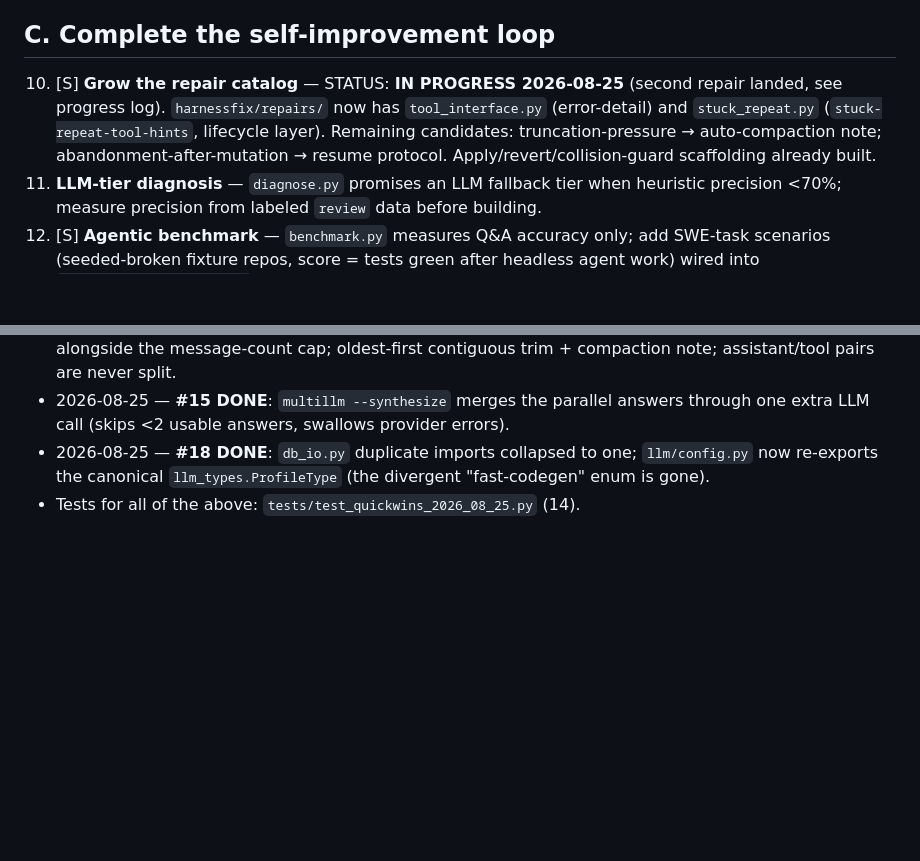
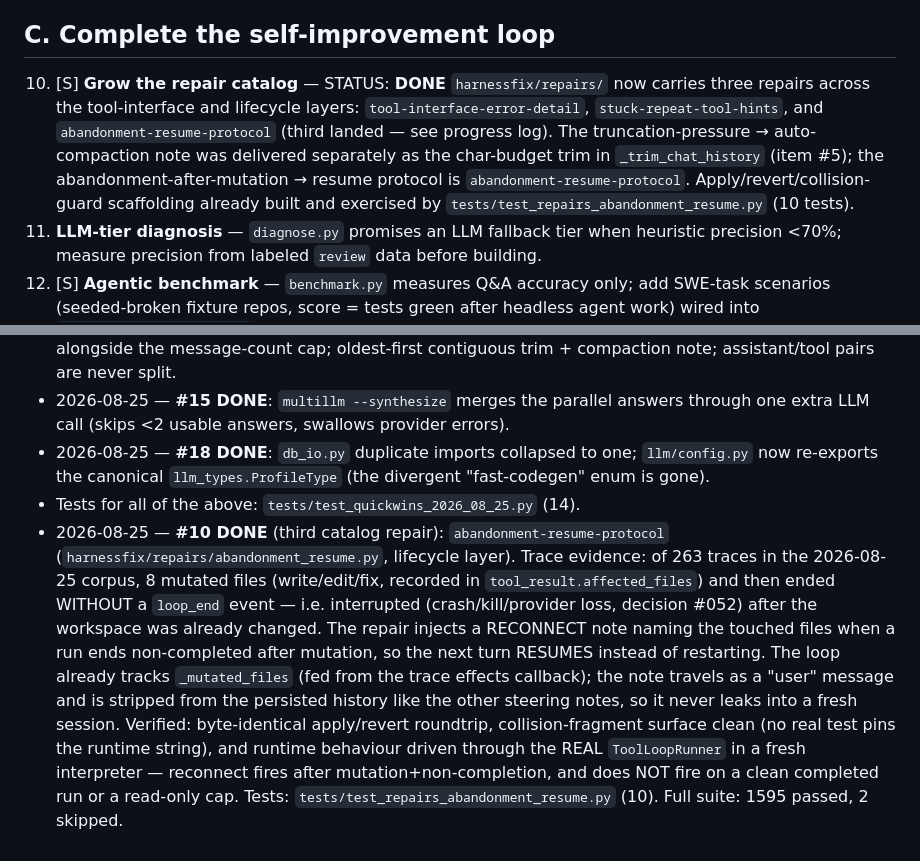
Before and after one commit to holgerkpedersen/Agent1, a Markdown page: docs/AGENTIC_IMPROVEMENT_PLAN.md, 2 parts joined by grey strips. GitHub-like rendering; blank space fills up the shorter version.

Commit message:
docs: update AGENTIC_IMPROVEMENT_PLAN

```diff
--- a/docs/AGENTIC_IMPROVEMENT_PLAN.md
+++ b/docs/AGENTIC_IMPROVEMENT_PLAN.md
@@ -60,12 +60,15 @@ per decision #079 — no emojis in files.)
 
 ## C. Complete the self-improvement loop
 
-10. [S] **Grow the repair catalog** — STATUS: **IN PROGRESS 2026-08-25**
-    (second repair landed, see progress log). `harnessfix/repairs/` now has
-    `tool_interface.py` (error-detail) and `stuck_repeat.py`
-    (`stuck-repeat-tool-hints`, lifecycle layer). Remaining candidates:
-    truncation-pressure → auto-compaction note; abandonment-after-mutation →
-    resume protocol. Apply/revert/collision-guard scaffolding already built.
+10. [S] **Grow the repair catalog** — STATUS: **DONE**
+    `harnessfix/repairs/` now carries three repairs across the tool-interface
+    and lifecycle layers: `tool-interface-error-detail`, `stuck-repeat-tool-hints`,
+    and `abandonment-resume-protocol` (third landed — see progress log).
+    The truncation-pressure → auto-compaction note was delivered separately as
+    the char-budget trim in `_trim_chat_history` (item #5); the
+    abandonment-after-mutation → resume protocol is `abandonment-resume-protocol`.
+    Apply/revert/collision-guard scaffolding already built and exercised by
+    `tests/test_repairs_abandonment_resume.py` (10 tests).
 11. **LLM-tier diagnosis** — `diagnose.py` promises an LLM fallback tier when
     heuristic precision <70%; measure precision from labeled `review` data
     before building.
@@ -169,3 +172,20 @@ Remaining quick wins: none — remaining items are [S]-scale.
   `llm/config.py` now re-exports the canonical `llm_types.ProfileType`
   (the divergent "fast-codegen" enum is gone).
 - Tests for all of the above: `tests/test_quickwins_2026_08_25.py` (14).
+- 2026-08-25 — **#10 DONE** (third catalog repair): `abandonment-resume-protocol`
+  (`harnessfix/repairs/abandonment_resume.py`, lifecycle layer). Trace evidence:
+  of 263 traces in the 2026-08-25 corpus, 8 mutated files (write/edit/fix,
+  recorded in `tool_result.affected_files`) and then ended WITHOUT a `loop_end`
+  event — i.e. interrupted (crash/kill/provider loss, decision #052) after the
+  workspace was already changed. The repair injects a RECONNECT note naming the
+  touched files when a run ends non-completed after mutation, so the next turn
+  RESUMES instead of restarting. The loop already tracks `_mutated_files` (fed
+  from the trace effects callback); the note travels as a "user" message and is
+  stripped from the persisted history like the other steering notes, so it
+  never leaks into a fresh session. Verified: byte-identical apply/revert
+  roundtrip, collision-fragment surface clean (no real test pins the runtime
+  string), and runtime behaviour driven through the REAL `ToolLoopRunner` in a
+  fresh interpreter — reconnect fires after mutation+non-completion, and does
+  NOT fire on a clean completed run or a read-only cap. Tests:
+  `tests/test_repairs_abandonment_resume.py` (10). Full suite: 1595 passed,
+  2 skipped.
```
